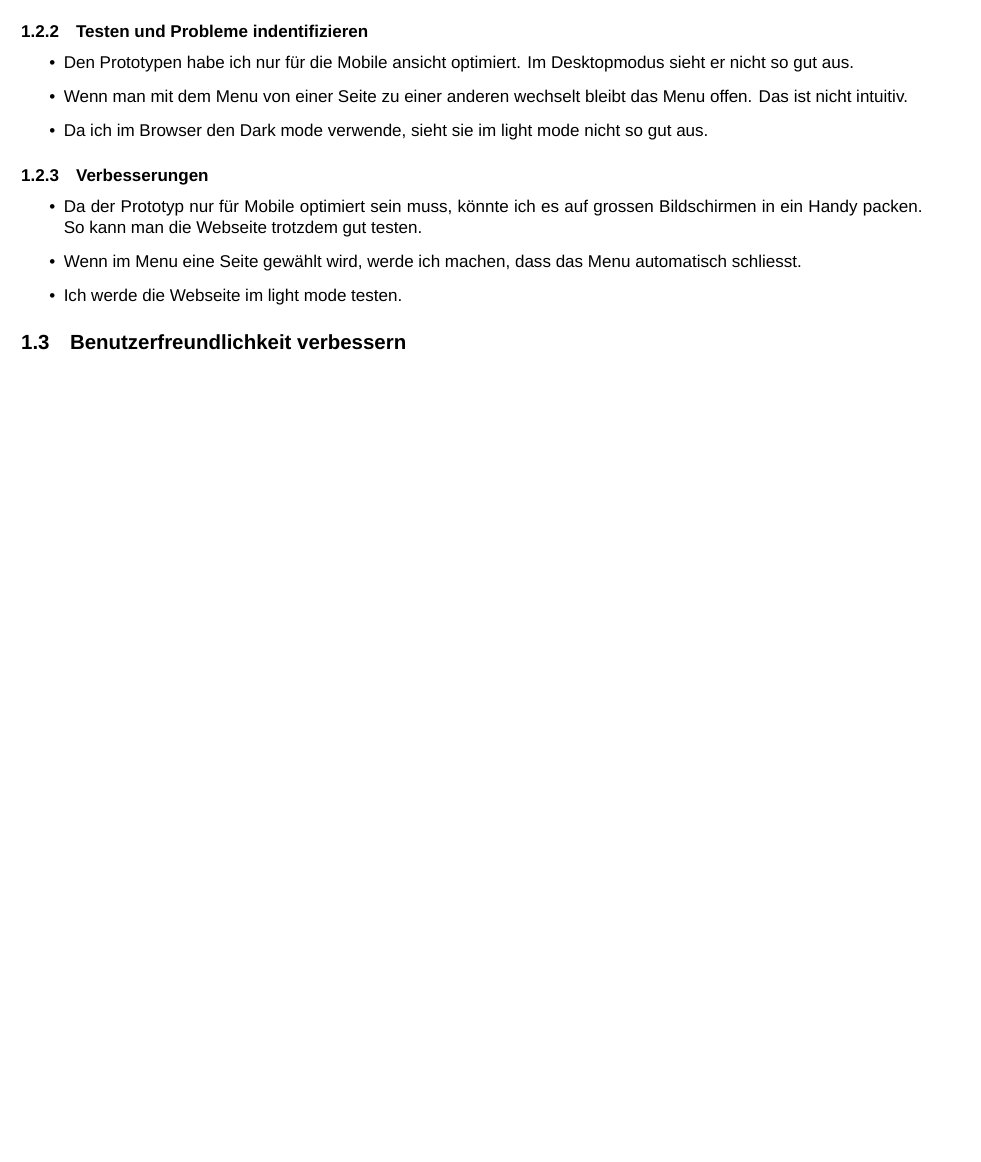
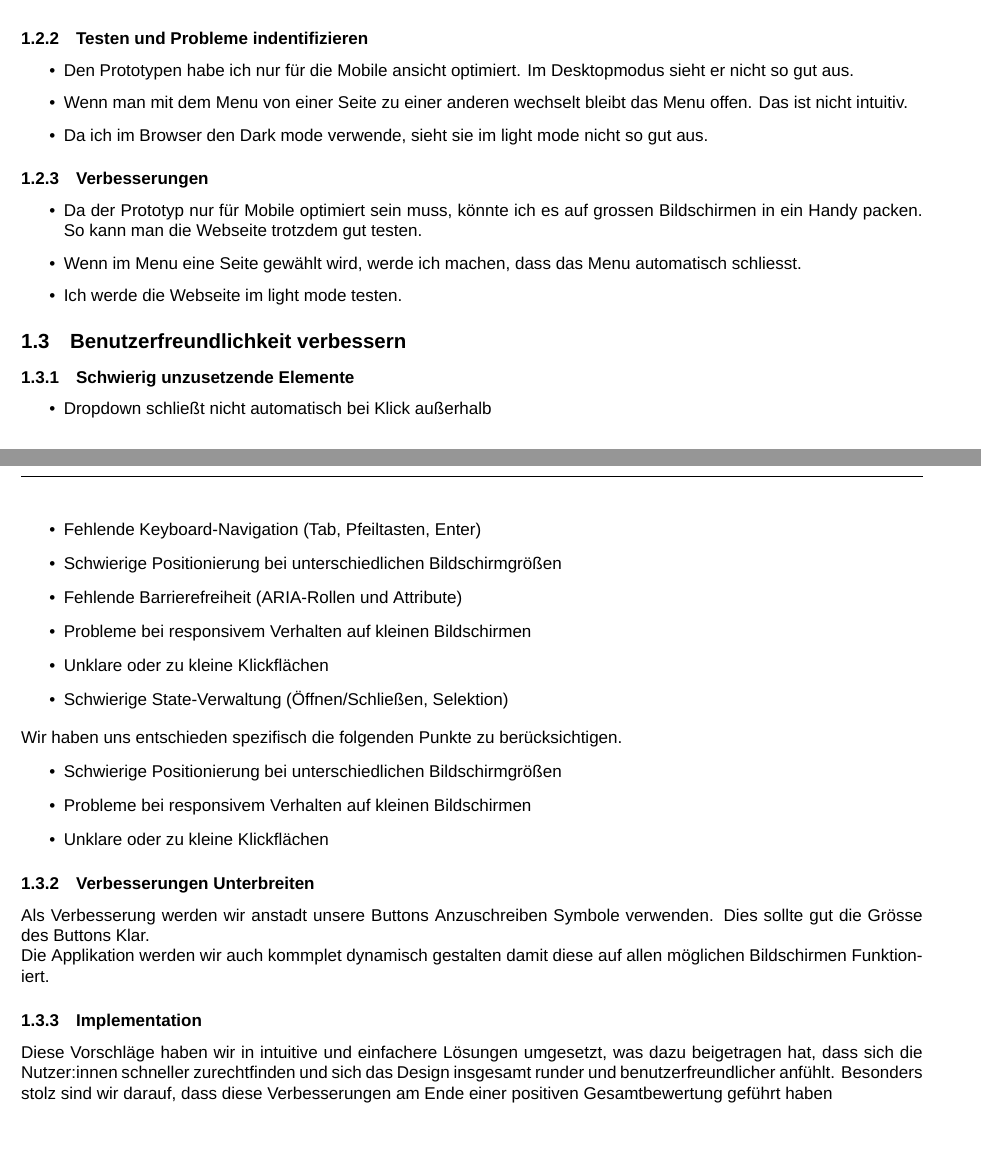
Before and after one commit to DavidHafner/M322-Documentation, a LaTeX document (BandC.tex): part of page 2 of 2 before the commit and two parts of pages 2 and 3 of 3 after it, the two joined at a grey line, cut so that both start at the same text, the shorter picture padded with empty space. Compiled offline with XeLaTeX; a missing font is replaced by an installed copy or a similar font.

Commit message:
updated 3.3
Signed-off-by: James Binks <james.binks@buhlergroup.com>

```diff
--- a/BandC.tex
+++ b/BandC.tex
@@ -148,6 +148,41 @@
 
 
 	\subsection{Benutzerfreundlichkeit verbessern}
+	\subsubsection{Schwierig unzusetzende Elemente}
+	\begin{itemize}
+		\item 	Dropdown schließt nicht automatisch bei Klick außerhalb
+		\item 	Fehlende Keyboard-Navigation (Tab, Pfeiltasten, Enter)
+		\item 	Schwierige Positionierung bei unterschiedlichen Bildschirmgrößen
+		\item 	Fehlende Barrierefreiheit (ARIA-Rollen und Attribute)
+		\item 	Probleme bei responsivem Verhalten auf kleinen Bildschirmen
+		\item 	Unklare oder zu kleine Klickflächen
+		\item 	Schwierige State-Verwaltung (Öffnen/Schließen, Selektion)
+	\end{itemize}
+	Wir haben uns entschieden spezifisch die folgenden Punkte zu berücksichtigen.
+	\begin{itemize}
+		\item 	Schwierige Positionierung bei unterschiedlichen Bildschirmgrößen
+		\item 	Probleme bei responsivem Verhalten auf kleinen Bildschirmen
+		\item 	Unklare oder zu kleine Klickflächen
+	\end{itemize}
+
+	\subsubsection{Verbesserungen Unterbreiten}
+	Als Verbesserung werden wir anstadt unsere Buttons Anzuschreiben Symbole verwenden. Dies sollte gut die Grösse des Buttons Klar.\\
+	Die Applikation werden wir auch kommplet dynamisch gestalten damit diese auf allen möglichen Bildschirmen Funktioniert.
+
+	\subsubsection{Implementation}
+	Diese Vorschläge haben wir in intuitive und einfachere Lösungen umgesetzt, was dazu beigetragen hat, dass sich die Nutzer:innen schneller zurechtfinden und sich das Design insgesamt runder und benutzerfreundlicher anfühlt. Besonders stolz sind wir darauf, dass diese Verbesserungen am Ende einer positiven Gesamtbewertung geführt haben
+
+
+
+
+
+
+
+
+
+
+
+
 
 
 
```
Also changed, not shown: BandC.pdf.
